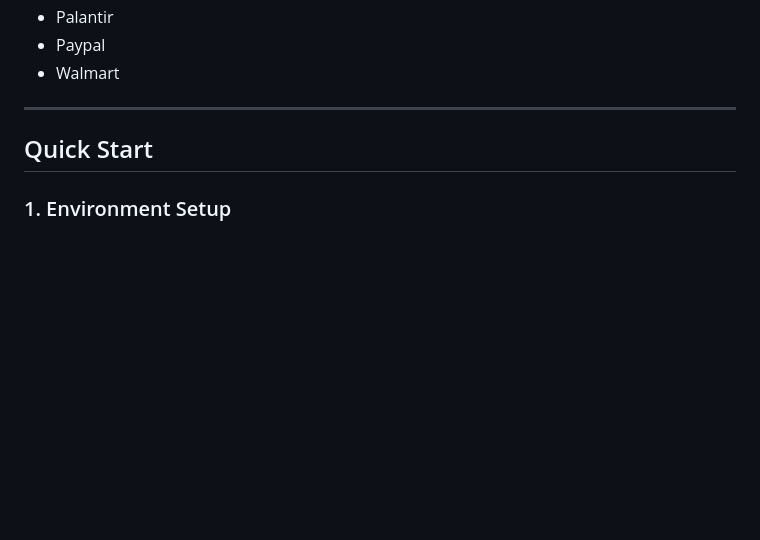
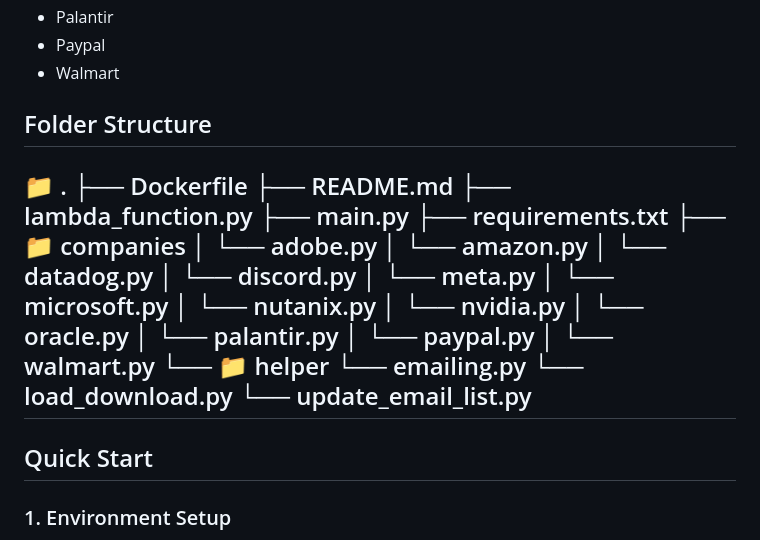
Before and after one commit to KelvinJais/Allseeing, a Markdown page: README.md, the part around the change. GitHub-like rendering; blank space fills up the shorter version.

```diff
--- a/README.md
+++ b/README.md
@@ -24,7 +24,30 @@ This project is to help with job hunting. I was advised to try to be the first f
 - Palantir
 - Paypal
 - Walmart
-
+## Folder Structure
+📁 .
+├── Dockerfile
+├── README.md
+├── lambda_function.py
+├── main.py
+├── requirements.txt
+├── 📁 companies
+│   └── adobe.py
+│   └── amazon.py
+│   └── datadog.py
+│   └── discord.py
+│   └── meta.py
+│   └── microsoft.py
+│   └── nutanix.py
+│   └── nvidia.py
+│   └── oracle.py
+│   └── palantir.py
+│   └── paypal.py
+│   └── walmart.py
+└── 📁 helper
+    └── emailing.py
+    └── load_download.py
+    └── update_email_list.py
 ---
 
 ## Quick Start
```
